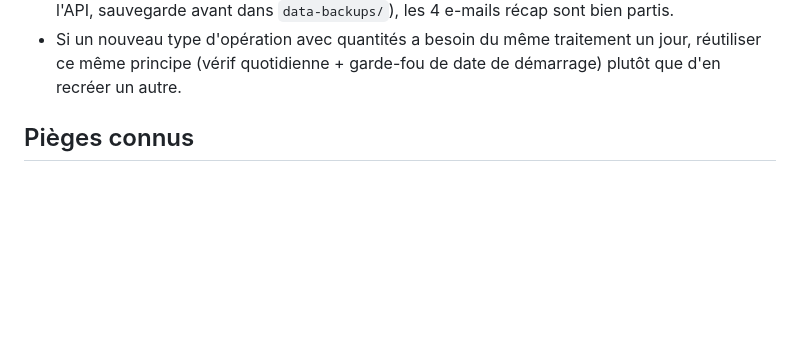
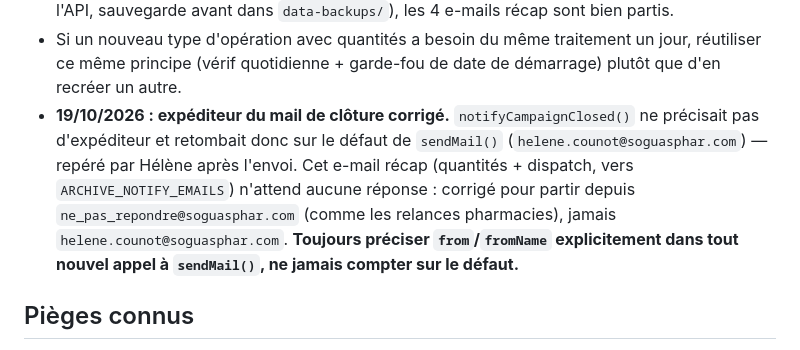
Before and after one commit to counothelene34-lang/helenesoguasphar, a Markdown page: CLAUDE.md, the part around the change. Rendered like a GitHub page; blank space fills up the shorter version.

Commit message:
Fiche : note la correction de l'expéditeur du mail de clôture

```diff
--- a/CLAUDE.md
+++ b/CLAUDE.md
@@ -229,6 +229,14 @@ une vraie clôture automatique :
 - Si un nouveau type d'opération avec quantités a besoin du même traitement
   un jour, réutiliser ce même principe (vérif quotidienne + garde-fou de date
   de démarrage) plutôt que d'en recréer un autre.
+- **19/10/2026 : expéditeur du mail de clôture corrigé.** `notifyCampaignClosed()`
+  ne précisait pas d'expéditeur et retombait donc sur le défaut de `sendMail()`
+  (`helene.counot@soguasphar.com`) — repéré par Hélène après l'envoi. Cet
+  e-mail récap (quantités + dispatch, vers `ARCHIVE_NOTIFY_EMAILS`) n'attend
+  aucune réponse : corrigé pour partir depuis `ne_pas_repondre@soguasphar.com`
+  (comme les relances pharmacies), jamais `helene.counot@soguasphar.com`.
+  **Toujours préciser `from`/`fromName` explicitement dans tout nouvel appel à
+  `sendMail()`, ne jamais compter sur le défaut.**
 
 ## Pièges connus
 - **15/10/2026 : garde-fou anti-régression ajouté (`runStartupSecurityChecks`,
```
